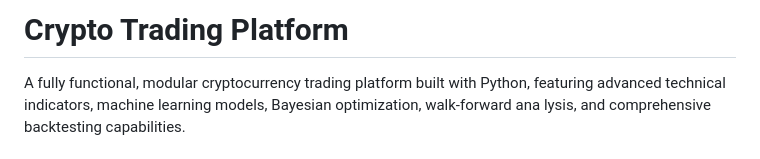
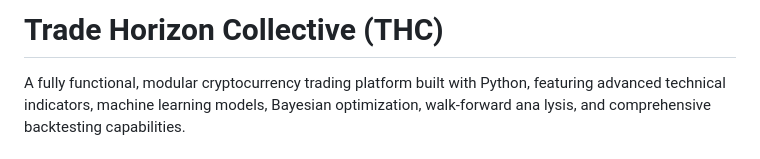
Before and after one commit to vilinuz/THC, a Markdown page: README.md, the part around the change. Drawn GitHub-style.

Commit message:
Setting proper title for the project

```diff
--- a/README.md
+++ b/README.md
@@ -1,4 +1,4 @@
-# Crypto Trading Platform
+# Trade Horizon Collective (THC)
 
 A fully functional, modular cryptocurrency trading platform built with Python, featuring advanced technical indicators, machine learning models, Bayesian optimization, walk-forward ana
 lysis, and comprehensive backtesting capabilities.
```
